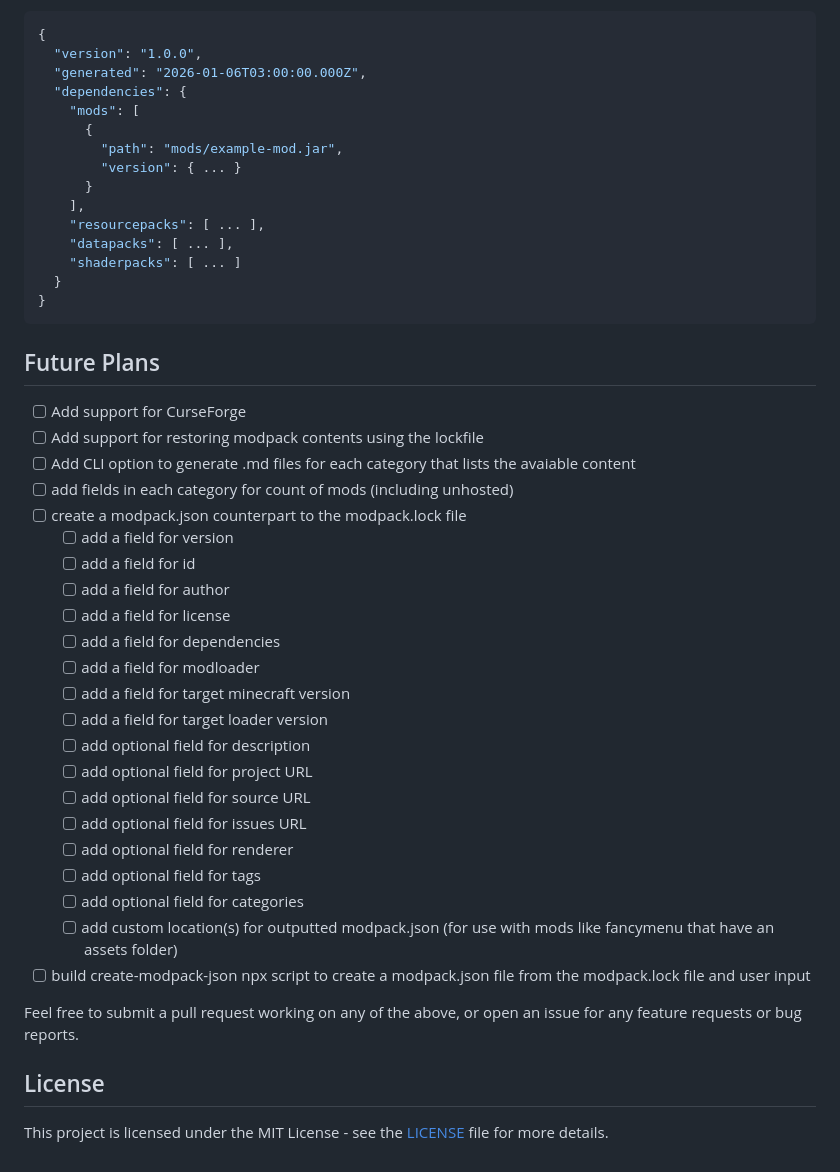
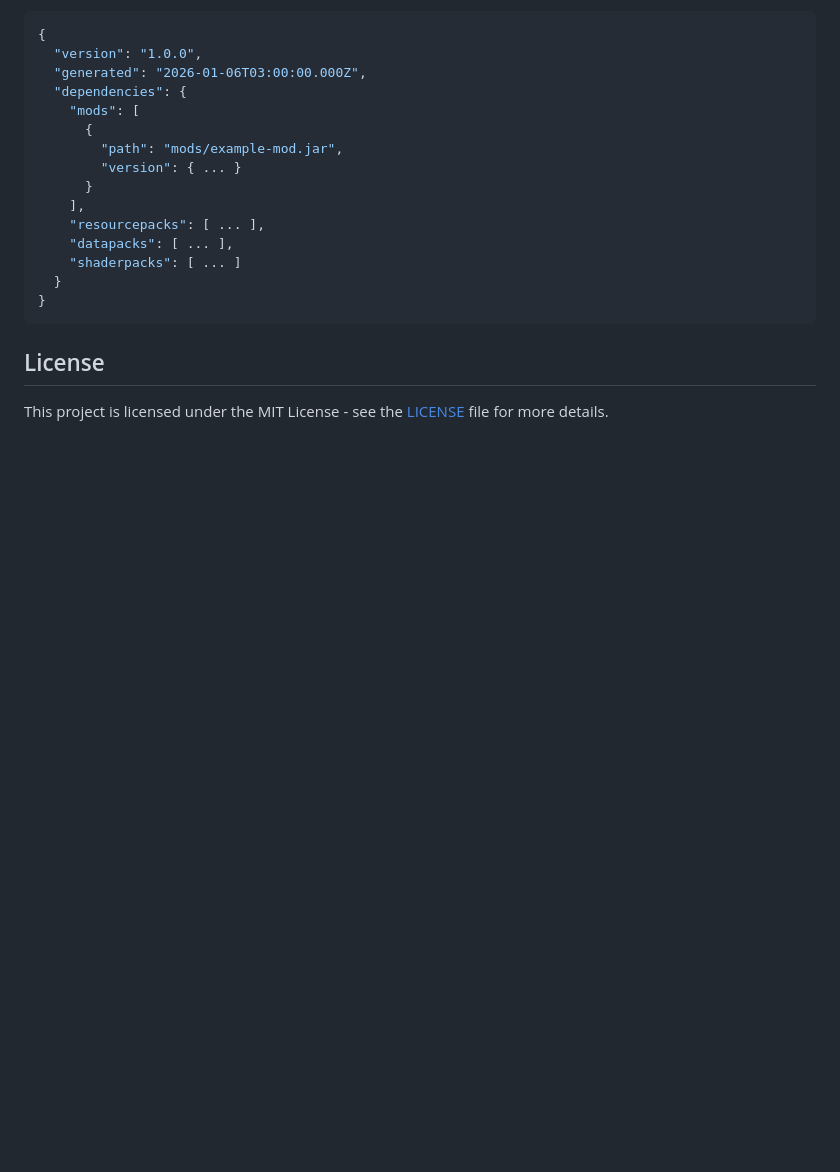
Before and after one commit to nickesc/modpack-lock, a Markdown page: README.md, the part around the change. Rendered like a GitHub page; blank space fills up the shorter version.

Commit message:
removed future plans section

````diff
--- a/README.md
+++ b/README.md
@@ -95,33 +95,6 @@ The `modpack.lock` file has the following structure:
 }
 ```
 
-## Future Plans
-
-- [ ] Add support for CurseForge
-- [ ] Add support for restoring modpack contents using the lockfile
-- [ ] Add CLI option to generate .md files for each category that lists the avaiable content
-- [ ] add fields in each category for count of mods (including unhosted)
-- [ ] create a modpack.json counterpart to the modpack.lock file
-  - [ ] add a field for version
-  - [ ] add a field for id
-  - [ ] add a field for author
-  - [ ] add a field for license
-  - [ ] add a field for dependencies
-  - [ ] add a field for modloader
-  - [ ] add a field for target minecraft version
-  - [ ] add a field for target loader version
-  - [ ] add optional field for description
-  - [ ] add optional field for project URL
-  - [ ] add optional field for source URL
-  - [ ] add optional field for issues URL
-  - [ ] add optional field for renderer
-  - [ ] add optional field for tags
-  - [ ] add optional field for categories
-  - [ ] add custom location(s) for outputted modpack.json (for use with mods like fancymenu that have an assets folder)
-- [ ] build create-modpack-json npx script to create a modpack.json file from the modpack.lock file and user input
-
-Feel free to submit a pull request working on any of the above, or open an issue for any feature requests or bug reports.
-
 ## License
 
 This project is licensed under the MIT License - see the [LICENSE](LICENSE) file for more details.
````
